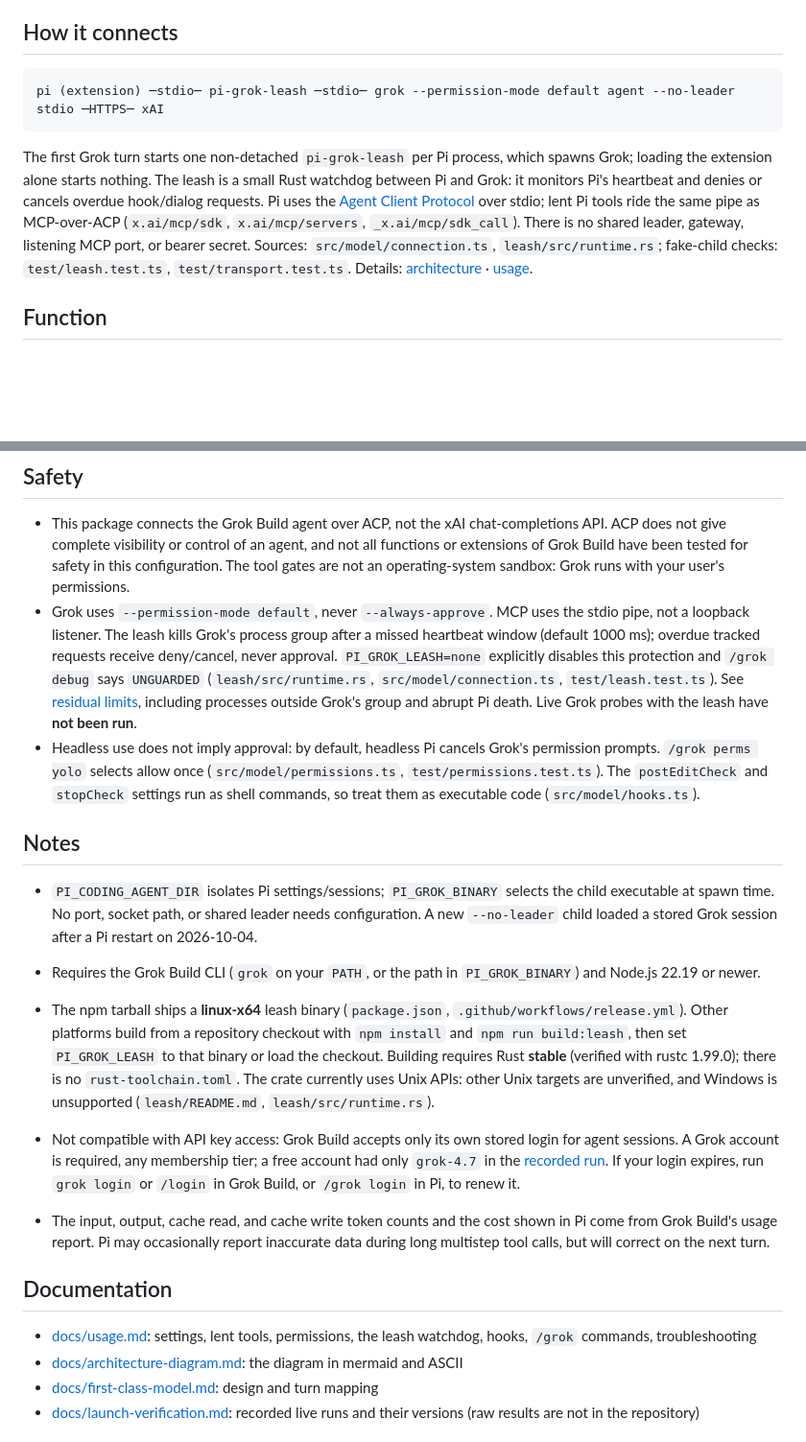
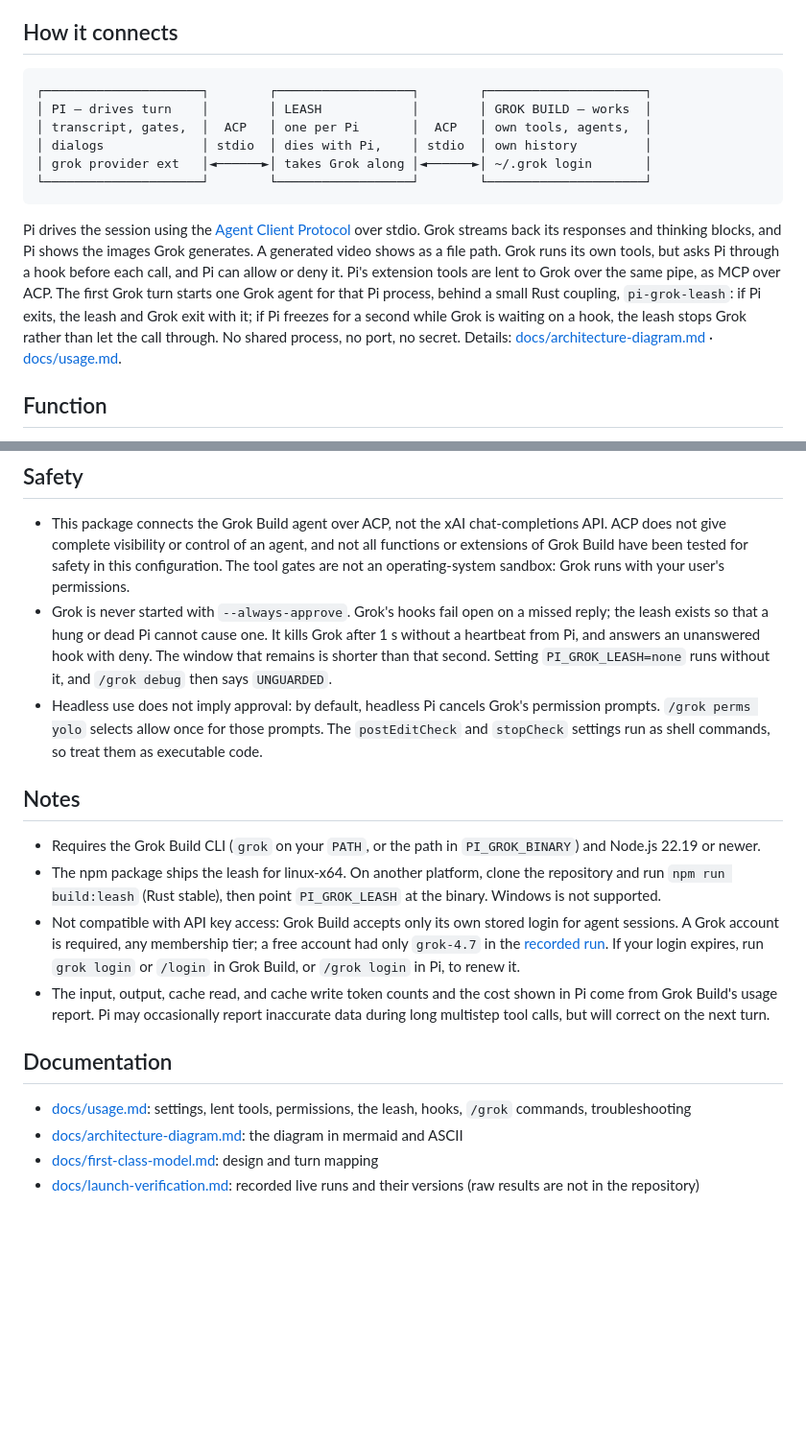
Before and after one commit to JangMan-J/pi-grok-agent, a Markdown page: README.md, 2 parts joined by grey strips. Shown at 96% size. Rendered like a GitHub page; blank space fills up the shorter version.

Commit message:
README: the leash chain in the original voice; drop source paths and the stale 'not run live' claim

````diff
--- a/README.md
+++ b/README.md
@@ -24,10 +24,15 @@ Run [Grok Build](https://docs.x.ai/build/overview) as an additional model provid
 ## How it connects
 
 ```text
-pi (extension) ─stdio─ pi-grok-leash ─stdio─ grok --permission-mode default agent --no-leader stdio ─HTTPS─ xAI
+┌─────────────────────┐        ┌──────────────────┐        ┌─────────────────────┐
+│ PI — drives turn    │        │ LEASH            │        │ GROK BUILD — works  │
+│ transcript, gates,  │  ACP   │ one per Pi       │  ACP   │ own tools, agents,  │
+│ dialogs             │ stdio  │ dies with Pi,    │ stdio  │ own history         │
+│ grok provider ext   │◄──────►│ takes Grok along │◄──────►│ ~/.grok login       │
+└─────────────────────┘        └──────────────────┘        └─────────────────────┘
 ```
 
-The first Grok turn starts one non-detached `pi-grok-leash` per Pi process, which spawns Grok; loading the extension alone starts nothing. The leash is a small Rust watchdog between Pi and Grok: it monitors Pi's heartbeat and denies or cancels overdue hook/dialog requests. Pi uses the [Agent Client Protocol](https://agentclientprotocol.com) over stdio; lent Pi tools ride the same pipe as MCP-over-ACP (`x.ai/mcp/sdk`, `x.ai/mcp/servers`, `_x.ai/mcp/sdk_call`). There is no shared leader, gateway, listening MCP port, or bearer secret. Sources: `src/model/connection.ts`, `leash/src/runtime.rs`; fake-child checks: `test/leash.test.ts`, `test/transport.test.ts`. Details: [architecture](docs/architecture-diagram.md) · [usage](docs/usage.md).
+Pi drives the session using the [Agent Client Protocol](https://agentclientprotocol.com) over stdio. Grok streams back its responses and thinking blocks, and Pi shows the images Grok generates. A generated video shows as a file path. Grok runs its own tools, but asks Pi through a hook before each call, and Pi can allow or deny it. Pi's extension tools are lent to Grok over the same pipe, as MCP over ACP. The first Grok turn starts one Grok agent for that Pi process, behind a small Rust coupling, `pi-grok-leash`: if Pi exits, the leash and Grok exit with it; if Pi freezes for a second while Grok is waiting on a hook, the leash stops Grok rather than let the call through. No shared process, no port, no secret. Details: [docs/architecture-diagram.md](https://github.com/JangMan-J/pi-grok-agent/blob/main/docs/architecture-diagram.md) · [docs/usage.md](https://github.com/JangMan-J/pi-grok-agent/blob/main/docs/usage.md).
 
 ## Function
 
@@ -52,21 +57,19 @@ Model availability in Pi is determined by your [account access](https://grok.com
 ## Safety
 
 - This package connects the Grok Build agent over ACP, not the xAI chat-completions API. ACP does not give complete visibility or control of an agent, and not all functions or extensions of Grok Build have been tested for safety in this configuration. The tool gates are not an operating-system sandbox: Grok runs with your user's permissions.
-- Grok uses `--permission-mode default`, never `--always-approve`. MCP uses the stdio pipe, not a loopback listener. The leash kills Grok's process group after a missed heartbeat window (default 1000 ms); overdue tracked requests receive deny/cancel, never approval. `PI_GROK_LEASH=none` explicitly disables this protection and `/grok debug` says `UNGUARDED` (`leash/src/runtime.rs`, `src/model/connection.ts`, `test/leash.test.ts`). See [residual limits](docs/first-class-model.md#failure-modes), including processes outside Grok's group and abrupt Pi death. Live Grok probes with the leash have **not been run**.
-- Headless use does not imply approval: by default, headless Pi cancels Grok's permission prompts. `/grok perms yolo` selects allow once (`src/model/permissions.ts`, `test/permissions.test.ts`). The `postEditCheck` and `stopCheck` settings run as shell commands, so treat them as executable code (`src/model/hooks.ts`).
+- Grok is never started with `--always-approve`. Grok's hooks fail open on a missed reply; the leash exists so that a hung or dead Pi cannot cause one. It kills Grok after 1 s without a heartbeat from Pi, and answers an unanswered hook with deny. The window that remains is shorter than that second. Setting `PI_GROK_LEASH=none` runs without it, and `/grok debug` then says `UNGUARDED`.
+- Headless use does not imply approval: by default, headless Pi cancels Grok's permission prompts. `/grok perms yolo` selects allow once for those prompts. The `postEditCheck` and `stopCheck` settings run as shell commands, so treat them as executable code.
 
 ## Notes
 
-- `PI_CODING_AGENT_DIR` isolates Pi settings/sessions; `PI_GROK_BINARY` selects the child executable at spawn time. No port, socket path, or shared leader needs configuration. A new `--no-leader` child loaded a stored Grok session after a Pi restart on 2026-10-04.
-
 - Requires the Grok Build CLI (`grok` on your `PATH`, or the path in `PI_GROK_BINARY`) and Node.js 22.19 or newer.
-- The npm tarball ships a **linux-x64** leash binary (`package.json`, `.github/workflows/release.yml`). Other platforms build from a repository checkout with `npm install` and `npm run build:leash`, then set `PI_GROK_LEASH` to that binary or load the checkout. Building requires Rust **stable** (verified with rustc 1.99.0); there is no `rust-toolchain.toml`. The crate currently uses Unix APIs: other Unix targets are unverified, and Windows is unsupported (`leash/README.md`, `leash/src/runtime.rs`).
+- The npm package ships the leash for linux-x64. On another platform, clone the repository and run `npm run build:leash` (Rust stable), then point `PI_GROK_LEASH` at the binary. Windows is not supported.
 - Not compatible with API key access: Grok Build accepts only its own stored login for agent sessions. A Grok account is required, any membership tier; a free account had only `grok-4.7` in the [recorded run](https://github.com/JangMan-J/pi-grok-agent/blob/main/docs/launch-verification.md). If your login expires, run `grok login` or `/login` in Grok Build, or `/grok login` in Pi, to renew it.
 - The input, output, cache read, and cache write token counts and the cost shown in Pi come from Grok Build's usage report. Pi may occasionally report inaccurate data during long multistep tool calls, but will correct on the next turn.
 
 ## Documentation
 
-- [docs/usage.md](https://github.com/JangMan-J/pi-grok-agent/blob/main/docs/usage.md): settings, lent tools, permissions, the leash watchdog, hooks, `/grok` commands, troubleshooting
+- [docs/usage.md](https://github.com/JangMan-J/pi-grok-agent/blob/main/docs/usage.md): settings, lent tools, permissions, the leash, hooks, `/grok` commands, troubleshooting
 - [docs/architecture-diagram.md](https://github.com/JangMan-J/pi-grok-agent/blob/main/docs/architecture-diagram.md): the diagram in mermaid and ASCII
 - [docs/first-class-model.md](https://github.com/JangMan-J/pi-grok-agent/blob/main/docs/first-class-model.md): design and turn mapping
 - [docs/launch-verification.md](https://github.com/JangMan-J/pi-grok-agent/blob/main/docs/launch-verification.md): recorded live runs and their versions (raw results are not in the repository)
````
